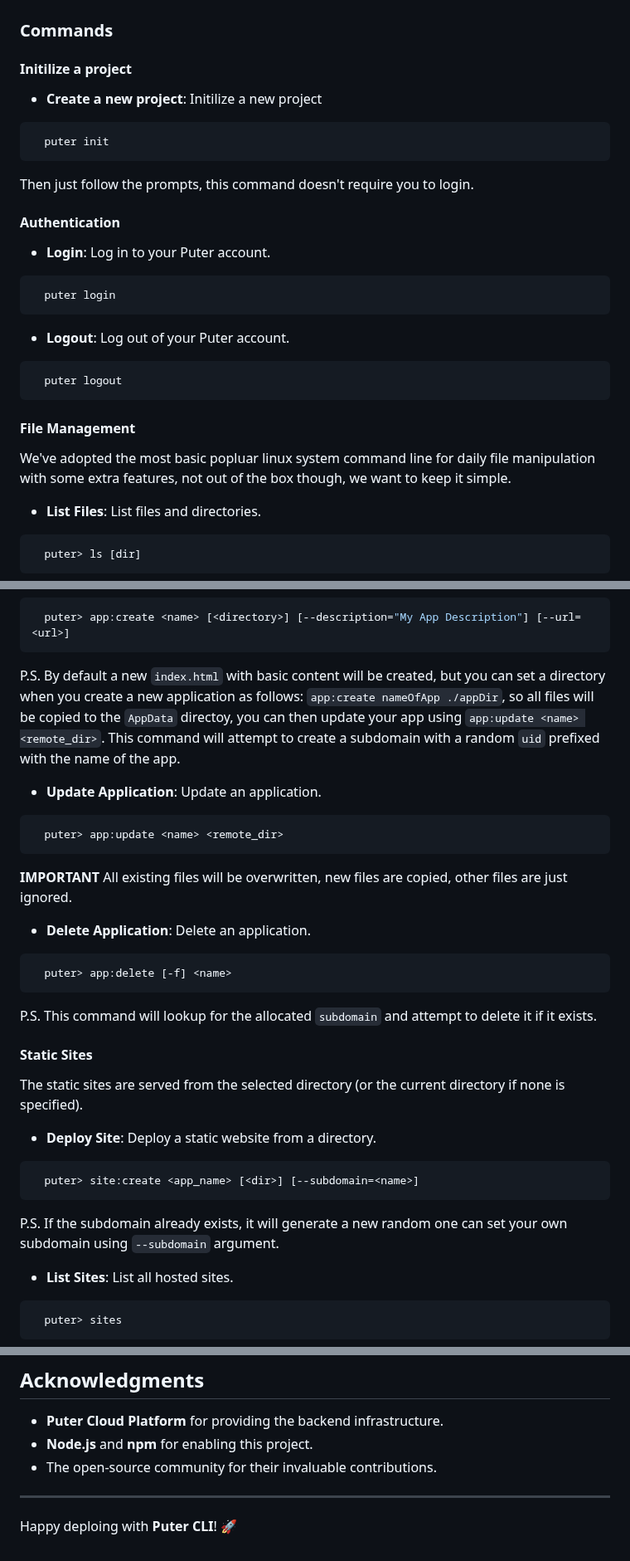
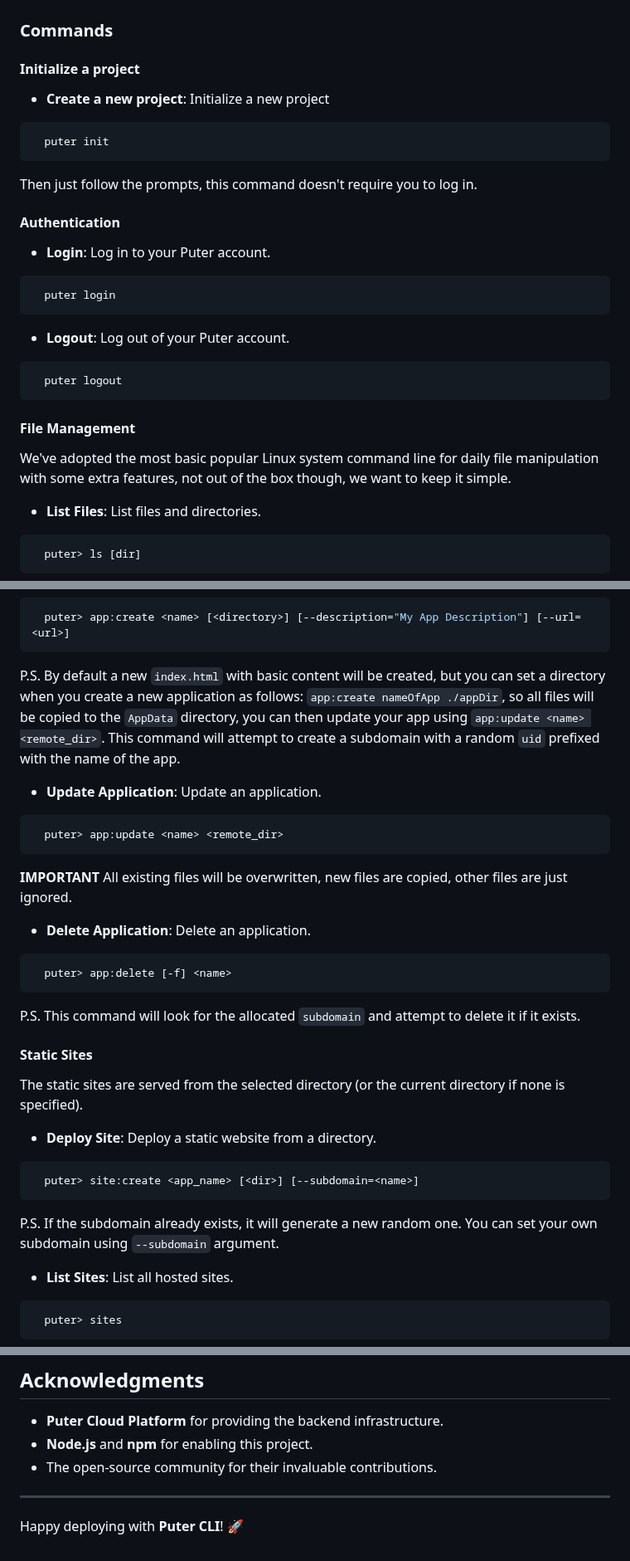
Before and after one commit to HeyPuter/puter-cli, a Markdown page: README.md, 3 parts joined by grey strips. Shown at 83% size. Rendered like a GitHub page.

Commit message:
Update README.md
Fixes some of the typos. Not changing the content.

````diff
--- a/README.md
+++ b/README.md
@@ -53,12 +53,12 @@ puter --version
 
 ### Commands
 
-#### Initilize a project
-- **Create a new project**: Initilize a new project
+#### Initialize a project
+- **Create a new project**: Initialize a new project
 ```bash
   puter init
 ```
-Then just follow the prompts, this command doesn't require you to login.
+Then just follow the prompts, this command doesn't require you to log in.
 
 #### Authentication
 - **Login**: Log in to your Puter account.
@@ -72,7 +72,7 @@ Then just follow the prompts, this command doesn't require you to login.
 
 #### File Management
 
-We've adopted the most basic popluar linux system command line for daily file manipulation with some extra features, not out of the box though, we want to keep it simple.
+We've adopted the most basic popular Linux system command line for daily file manipulation with some extra features, not out of the box though, we want to keep it simple.
 
 - **List Files**: List files and directories.
 ```bash
@@ -157,7 +157,7 @@ P.S. Please check the help command `help apps` for more details about any argume
 ```bash
   puter> app:create <name> [<directory>] [--description="My App Description"] [--url=<url>]
 ```
-P.S. By default a new `index.html` with basic content will be created, but you can set a directory when you create a new application as follows: `app:create nameOfApp ./appDir`, so all files will be copied to the `AppData` directoy, you can then update your app using `app:update <name> <remote_dir>`. This command will attempt to create a subdomain with a random `uid` prefixed with the name of the app.
+P.S. By default a new `index.html` with basic content will be created, but you can set a directory when you create a new application as follows: `app:create nameOfApp ./appDir`, so all files will be copied to the `AppData` directory, you can then update your app using `app:update <name> <remote_dir>`. This command will attempt to create a subdomain with a random `uid` prefixed with the name of the app.
 
 - **Update Application**: Update an application.
 ```bash
@@ -169,7 +169,7 @@ P.S. By default a new `index.html` with basic content will be created, but you c
 ```bash
   puter> app:delete [-f] <name>
 ```
-P.S. This command will lookup for the allocated `subdomain` and attempt to delete it if it exists.
+P.S. This command will look for the allocated `subdomain` and attempt to delete it if it exists.
 
 #### Static Sites
 
@@ -179,7 +179,7 @@ The static sites are served from the selected directory (or the current director
 ```bash
   puter> site:create <app_name> [<dir>] [--subdomain=<name>]
 ```
-P.S. If the subdomain already exists, it will generate a new random one can set your own subdomain using `--subdomain` argument.
+P.S. If the subdomain already exists, it will generate a new random one. You can set your own subdomain using `--subdomain` argument.
 
 - **List Sites**: List all hosted sites.
 ```bash
@@ -355,4 +355,4 @@ For issues or questions, please open an issue on [GitHub](https://github.com/bit
 ---
 
 
-Happy deploing with **Puter CLI**! 🚀
+Happy deploying with **Puter CLI**! 🚀
````
Also changed, not shown: other parts of README.md (+4 -4 lines).
